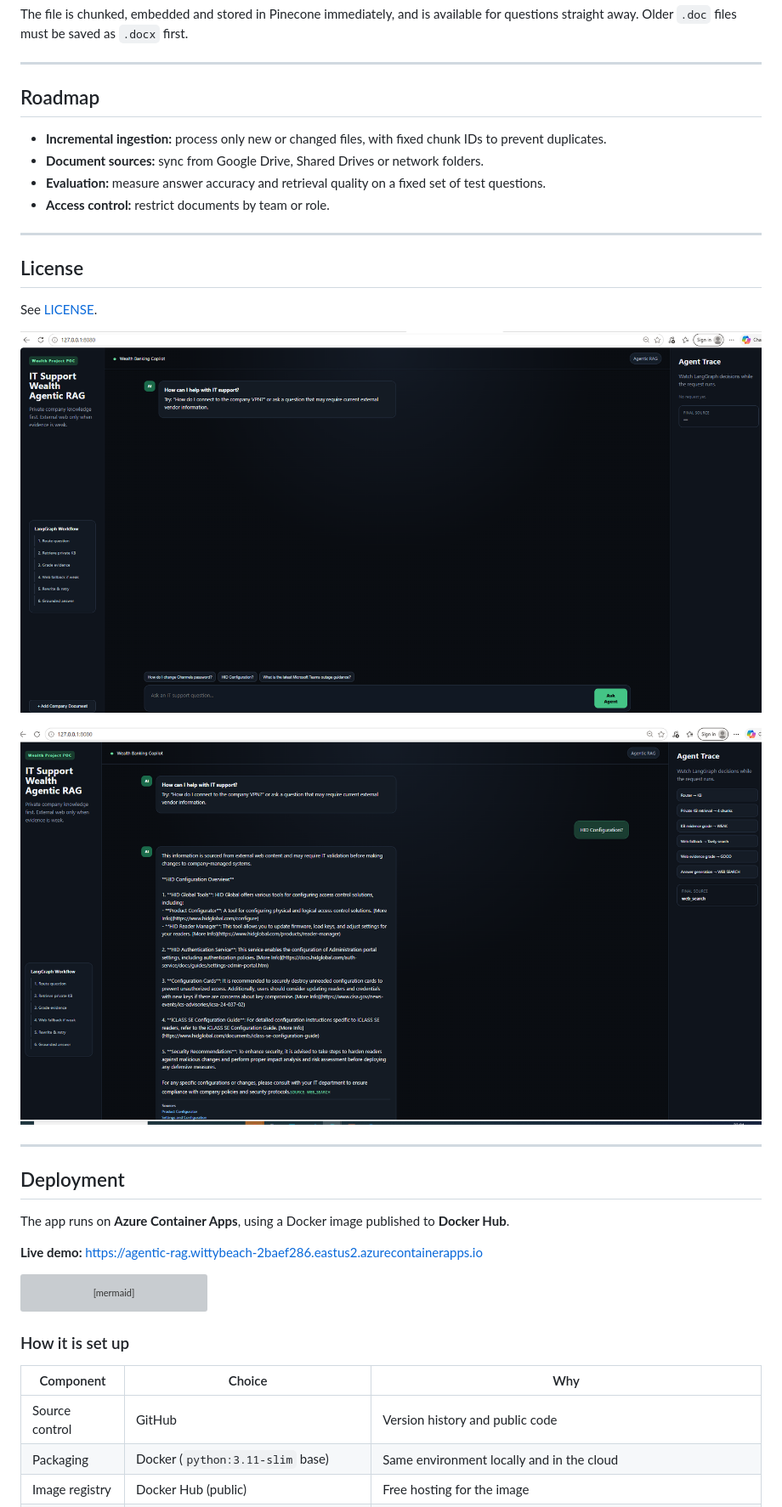
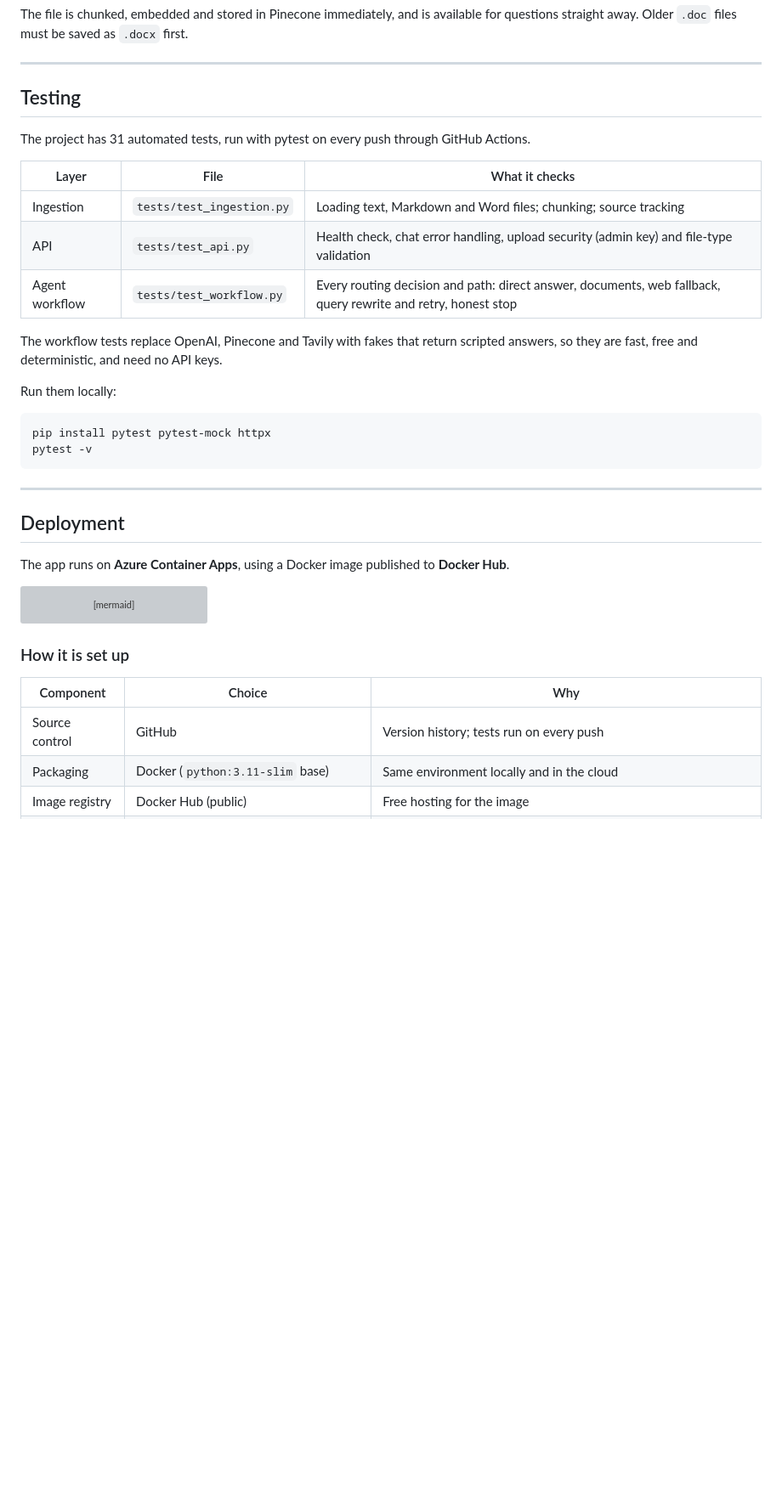
Before and after one commit to joinsrikanth945/Wealth-agentic-rag, a Markdown page: README.md, the part around one of its changes. Shown at 85% size. Rendered like a GitHub page; blank space fills up the shorter version; grey boxes are pictures that could not be loaded.

````diff
--- a/README.md
+++ b/README.md
@@ -220,32 +222,30 @@ The file is chunked, embedded and stored in Pinecone immediately, and is availab
 
 ---
 
-## Roadmap
+## Testing
 
-- **Incremental ingestion:** process only new or changed files, with fixed chunk IDs to prevent duplicates.
-- **Document sources:** sync from Google Drive, Shared Drives or network folders.
-- **Evaluation:** measure answer accuracy and retrieval quality on a fixed set of test questions.
-- **Access control:** restrict documents by team or role.
+The project has 31 automated tests, run with pytest on every push through GitHub Actions.
 
----
+| Layer | File | What it checks |
+|---|---|---|
+| Ingestion | `tests/test_ingestion.py` | Loading text, Markdown and Word files; chunking; source tracking |
+| API | `tests/test_api.py` | Health check, chat error handling, upload security (admin key) and file-type validation |
+| Agent workflow | `tests/test_workflow.py` | Every routing decision and path: direct answer, documents, web fallback, query rewrite and retry, honest stop |
 
-## License
+The workflow tests replace OpenAI, Pinecone and Tavily with fakes that return scripted answers, so they are fast, free and deterministic, and need no API keys.
 
-See [LICENSE](LICENSE).
+Run them locally:
 
-![img.png](img.png)
-
-![img_1.png](img_1.png)
-
-
+```bash
+pip install pytest pytest-mock httpx
+pytest -v
+```
 
 ---
 
 ## Deployment
 
 The app runs on **Azure Container Apps**, using a Docker image published to **Docker Hub**.
-
-**Live demo:** https://agentic-rag.wittybeach-2baef286.eastus2.azurecontainerapps.io
 
 ```mermaid
 flowchart LR
@@ -259,7 +259,7 @@ flowchart LR
 
 | Component | Choice | Why |
 |---|---|---|
-| Source control | GitHub | Version history and public code |
+| Source control | GitHub | Version history; tests run on every push |
 | Packaging | Docker (`python:3.11-slim` base) | Same environment locally and in the cloud |
 | Image registry | Docker Hub (public) | Free hosting for the image |
 | Hosting | Azure Container Apps (Consumption plan) | Serverless containers, HTTPS included |
````
Also changed, not shown: other parts of README.md (+87 -64 lines).
